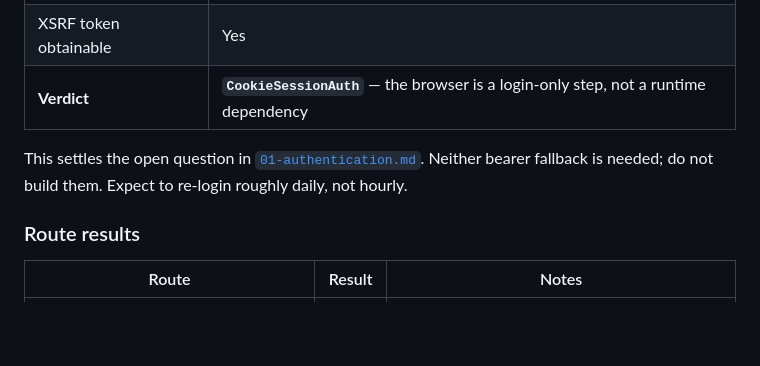
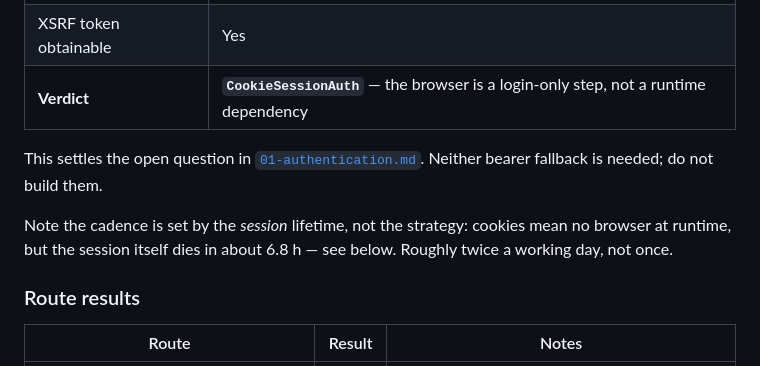
Before and after one commit to manasds06/avenue2learn_mcp, a Markdown page: docs/08-api-probe-results.md, the part around the change. GitHub-like rendering; blank space fills up the shorter version.

Commit message:
docs: reconcile re-login cadence with the measured 6.8h session lifetime
The auth verdict still said 'roughly daily' from before the lifetime was
measured. Cookies remove the browser from the runtime; they do not extend
the session.

Co-Authored-By: Claude Opus 5 (1M context) <noreply@anthropic.com>

```diff
--- a/docs/08-api-probe-results.md
+++ b/docs/08-api-probe-results.md
@@ -25,7 +25,9 @@ Probe course: a 200-level SFWRENG offering with real assignments, grades, and an
 | XSRF token obtainable | Yes |
 | **Verdict** | **`CookieSessionAuth`** — the browser is a login-only step, not a runtime dependency |
 
-This settles the open question in [`01-authentication.md`](01-authentication.md). Neither bearer fallback is needed; do not build them. Expect to re-login roughly daily, not hourly.
+This settles the open question in [`01-authentication.md`](01-authentication.md). Neither bearer fallback is needed; do not build them.
+
+Note the cadence is set by the *session* lifetime, not the strategy: cookies mean no browser at runtime, but the session itself dies in about 6.8 h — see below. Roughly twice a working day, not once.
 
 ### Route results
 
```
